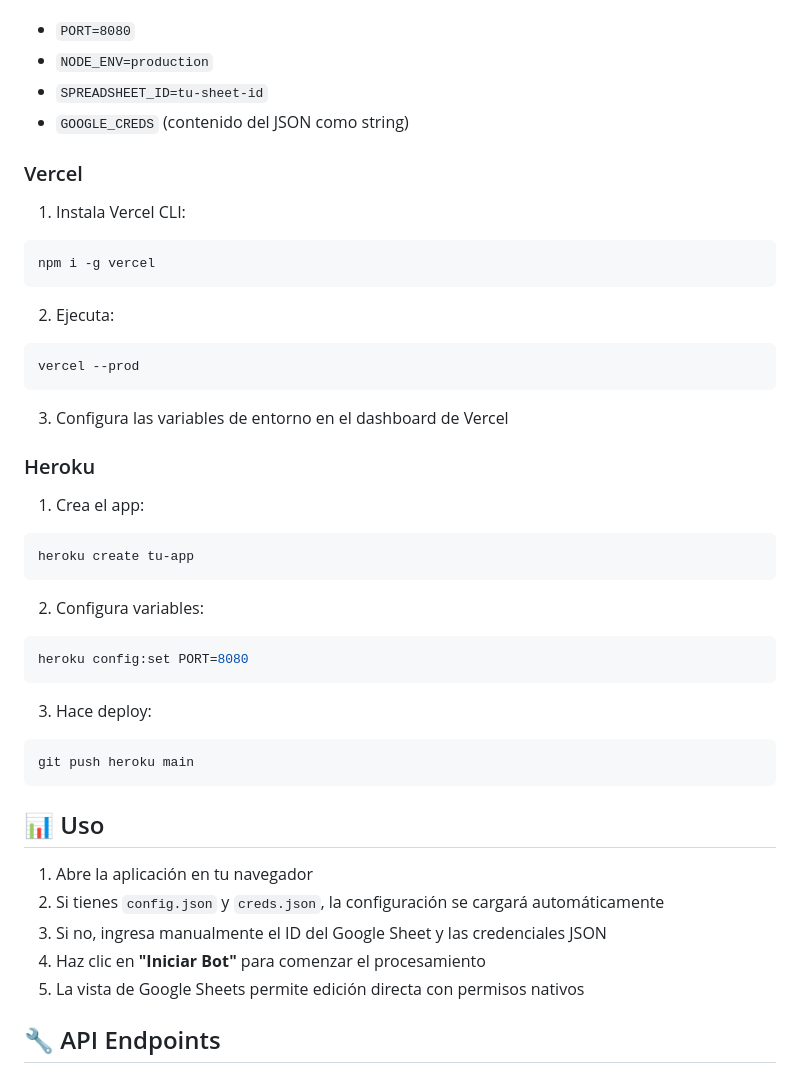
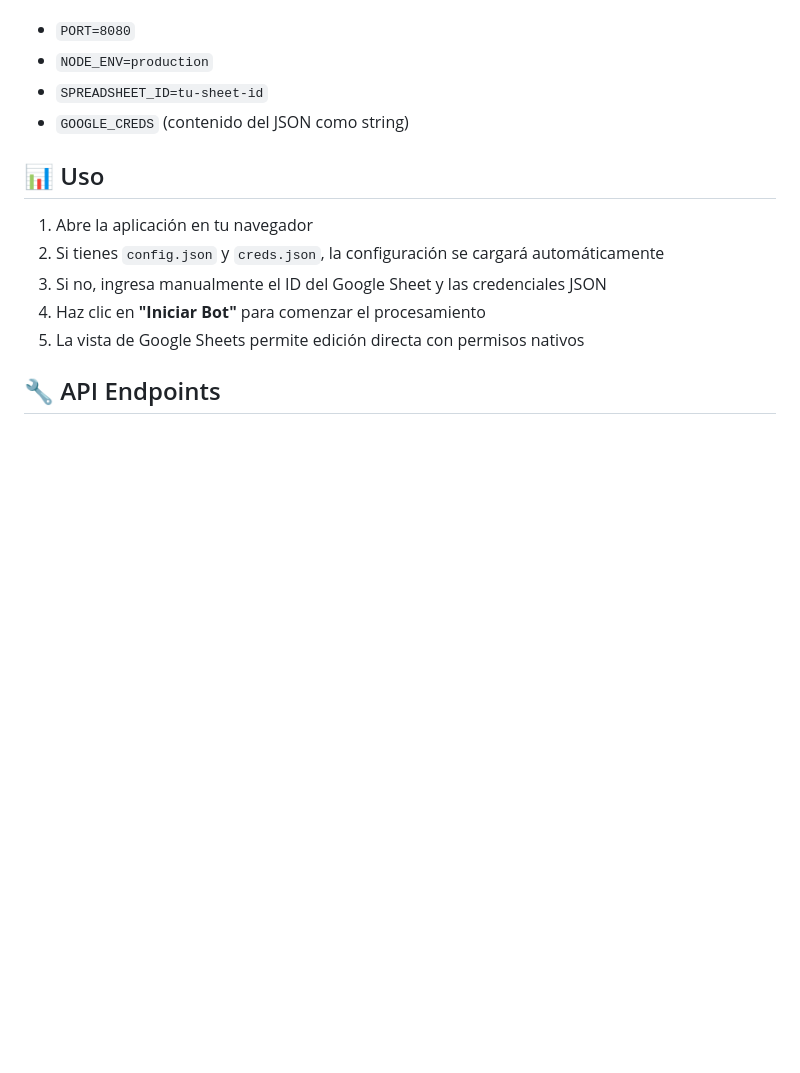
Before and after one commit to benjamincampuzano/BotOSM, a Markdown page: README.md, the part around the change. GitHub-like rendering; blank space fills up the shorter version.

Commit message:
Actualizacion Readme

````diff
--- a/README.md
+++ b/README.md
@@ -85,42 +85,6 @@ npm start
 - `SPREADSHEET_ID=tu-sheet-id`
 - `GOOGLE_CREDS` (contenido del JSON como string)
 
-### Vercel
-
-1. Instala Vercel CLI:
-
-```bash
-npm i -g vercel
-```
-
-2. Ejecuta:
-
-```bash
-vercel --prod
-```
-
-3. Configura las variables de entorno en el dashboard de Vercel
-
-### Heroku
-
-1. Crea el app:
-
-```bash
-heroku create tu-app
-```
-
-2. Configura variables:
-
-```bash
-heroku config:set PORT=8080
-```
-
-3. Hace deploy:
-
-```bash
-git push heroku main
-```
-
 ## 📊 Uso
 
 1. Abre la aplicación en tu navegador
````
